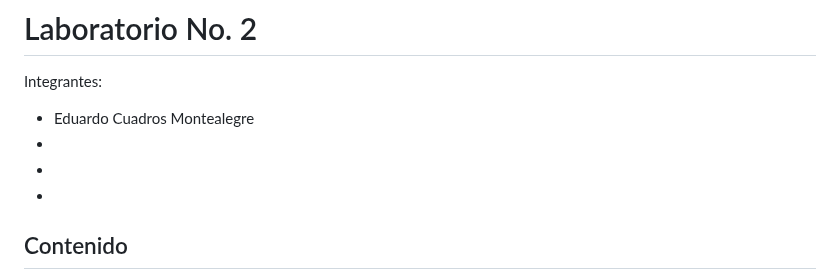
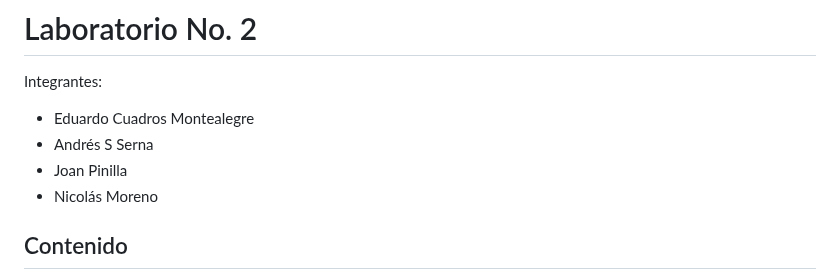
Before and after one commit to JoanPinilla/FRM-2025-1, a Markdown page: Laboratorio No. 2/README.md, the part around the change. Rendered like a GitHub page.

Commit message:
Update README.md
se agregan los nombres en el lab

```diff
--- a/Laboratorio No. 2/README.md
+++ b/Laboratorio No. 2/README.md
@@ -2,9 +2,9 @@
 
 Integrantes:
 - Eduardo Cuadros Montealegre
--
--
--
+- Andrés S Serna
+- Joan Pinilla
+- Nicolás Moreno
 
 ## Contenido
 - [Busqueda bibliografica](#busqueda-bibliografica)
```
